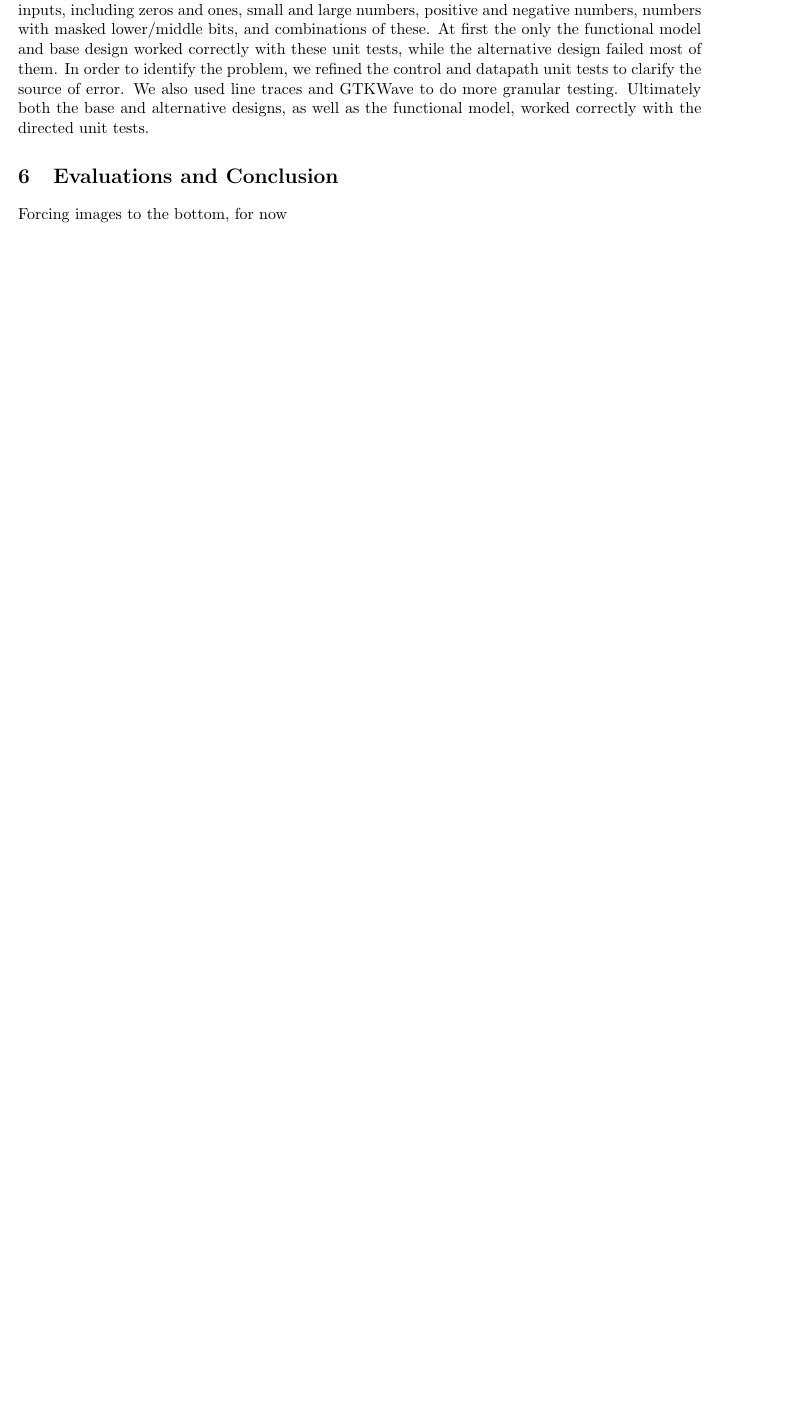
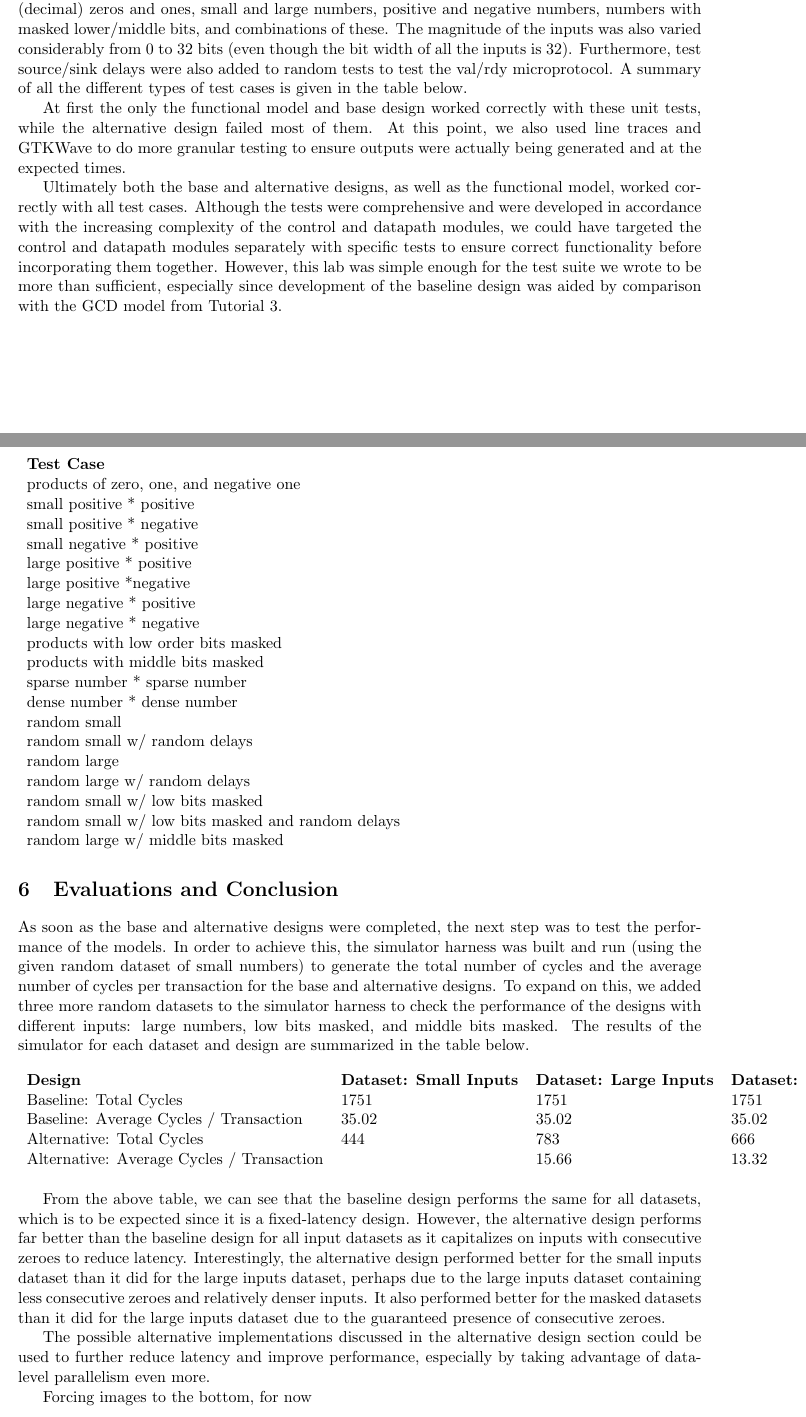
Before and after one commit to vrg22/ece4750-lab5-mcore, a LaTeX document (writeup/solutions.tex): part of page 3 of 6 before the commit and two parts of pages 3 and 4 of 7 after it, the two joined at a grey line, cut so that both start at the same text, the shorter picture padded with empty space. Compiled offline with pdfLaTeX.

Commit message:
testing and eval sections complete

```diff
--- a/writeup/solutions.tex
+++ b/writeup/solutions.tex
@@ -172,15 +172,60 @@ We will evaluate the cycle execution time between these two setups and determine
 \section{Testing Strategy}
 
 The base and alternative designs were tested using the provided test harness, to which were added additional directed and random test cases.
-The directed unit test cases covered all types of possible inputs, including zeros and ones,
-small and large numbers, positive and negative numbers, numbers with masked lower/middle bits, and combinations of these.
-At first the only the functional model and base design worked correctly with these unit tests, while the alternative design failed most of them.
-In order to identify the problem, we refined the control and datapath unit tests to clarify the source of error.
-We also used line traces and GTKWave to do more granular testing.
-Ultimately both the base and alternative designs, as well as the functional model, worked correctly with the directed unit tests.
+
+The directed and random test cases were made to cover all types of possible inputs, including (decimal) zeros and ones, small and large numbers, positive and negative numbers, numbers with masked lower/middle bits, and combinations of these. The magnitude of the inputs was also varied considerably from 0 to 32 bits (even though the bit width of all the inputs is 32). Furthermore, test source/sink delays were also added to random tests to test the val/rdy microprotocol. A summary of all the different types of test cases is given in the table below.
+
+\begin{table}[h]
+\begin{tabular}{l}
+\textbf{Test Case}                                \\
+products of zero, one, and negative one           \\
+small positive * positive                         \\
+small positive * negative                         \\
+small negative * positive                         \\
+large positive * positive                         \\
+large positive *negative                          \\
+large negative * positive                         \\
+large negative * negative                         \\
+products with low order bits masked               \\
+products with middle bits masked                  \\
+sparse number * sparse number                     \\
+dense number * dense number                       \\
+random small                                      \\
+random small w/ random delays                     \\
+random large                                      \\
+random large w/ random delays                     \\
+random small w/ low bits masked                   \\
+random small w/ low bits masked and random delays \\
+random large w/ middle bits masked                \\
+
+\end{tabular}
+\end{table}
+\caption{}
+
+At first the only the functional model and base design worked correctly with these unit tests, while the alternative design failed most of them. At this point, we also used line traces and GTKWave to do more granular testing to ensure outputs were actually being generated and at the expected times.
+
+Ultimately both the base and alternative designs, as well as the functional model, worked correctly with all test cases. Although the tests were comprehensive and were developed in accordance with the increasing complexity of the control and datapath modules, we could have targeted the control and datapath modules separately with specific tests to ensure correct functionality before incorporating them together. However, this lab was simple enough for the test suite we wrote to be more than sufficient, especially since development of the baseline design was aided by comparison with the GCD model from Tutorial 3.
 
 
 \section{Evaluations and Conclusion}
+
+As soon as the base and alternative designs were completed, the next step was to test the performance of the models. In order to achieve this, the simulator harness was built and run (using the given random dataset of small numbers) to generate the total number of cycles and the average number of cycles per transaction for the base and alternative designs. To expand on this, we added three more random datasets to the simulator harness to check the performance of the designs with different inputs: large numbers, low bits masked, and middle bits masked. The results of the simulator for each dataset and design are summarized in the table below.
+
+\begin{table}[h]
+\begin{tabular}{lllll}
+\textbf{Design}                           & \textbf{Dataset: Small Inputs} & \textbf{Dataset: Large Inputs} & \textbf{Dataset: Low Bits Masked} & \textbf{Dataset: Middle Bits Masked} \\
+Baseline: Total Cycles                    & 1751                           & 1751                           & 1751                              & 1751                                 \\
+Baseline: Average Cycles / Transaction    & 35.02                          & 35.02                          & 35.02                             & 35.02                                \\
+Alternative: Total Cycles                 & 444                            & 783                            & 666                               & 574                                  \\
+Alternative: Average Cycles / Transaction &                                & 15.66                          & 13.32                             & 11.48
+\end{tabular}
+\end{table}
+\caption{}
+
+From the above table, we can see that the baseline design performs the same for all datasets, which is to be expected since it is a fixed-latency design. However, the alternative design performs far better than the baseline design for all input datasets as it capitalizes on inputs with consecutive zeroes to reduce latency. Interestingly, the alternative design performed better for the small inputs dataset than it did for the large inputs dataset, perhaps due to the large inputs dataset containing less consecutive zeroes and relatively denser inputs. It also performed better for the masked datasets than it did for the large inputs dataset due to the guaranteed presence of consecutive zeroes.
+
+The possible alternative implementations discussed in the alternative design section could be used to further reduce latency and improve performance, especially by taking advantage of data-level parallelism even more.
+
 
 Forcing images to the bottom, for now
 
```
Also changed, not shown: writeup/solutions.tex (8 more changed lines).
